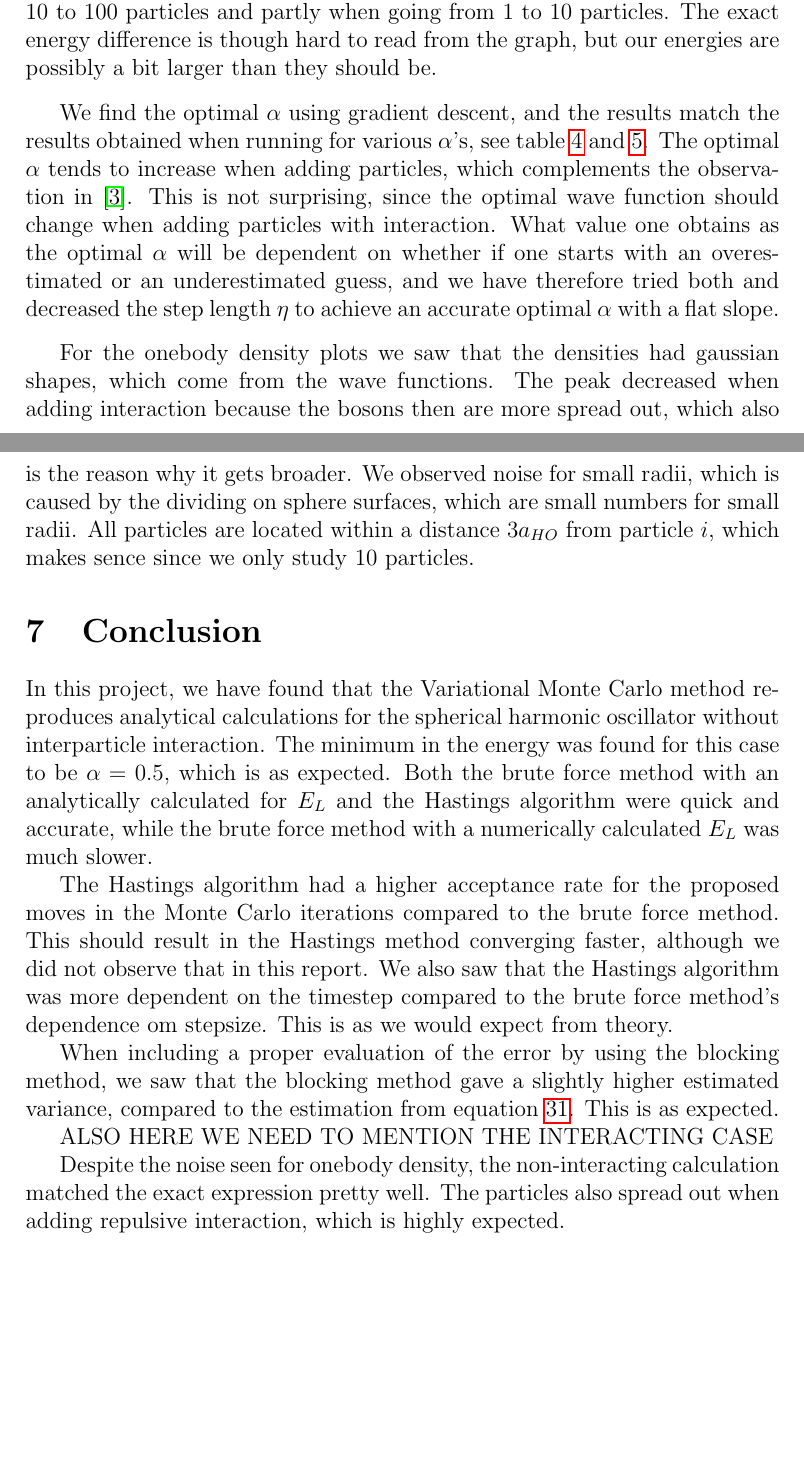
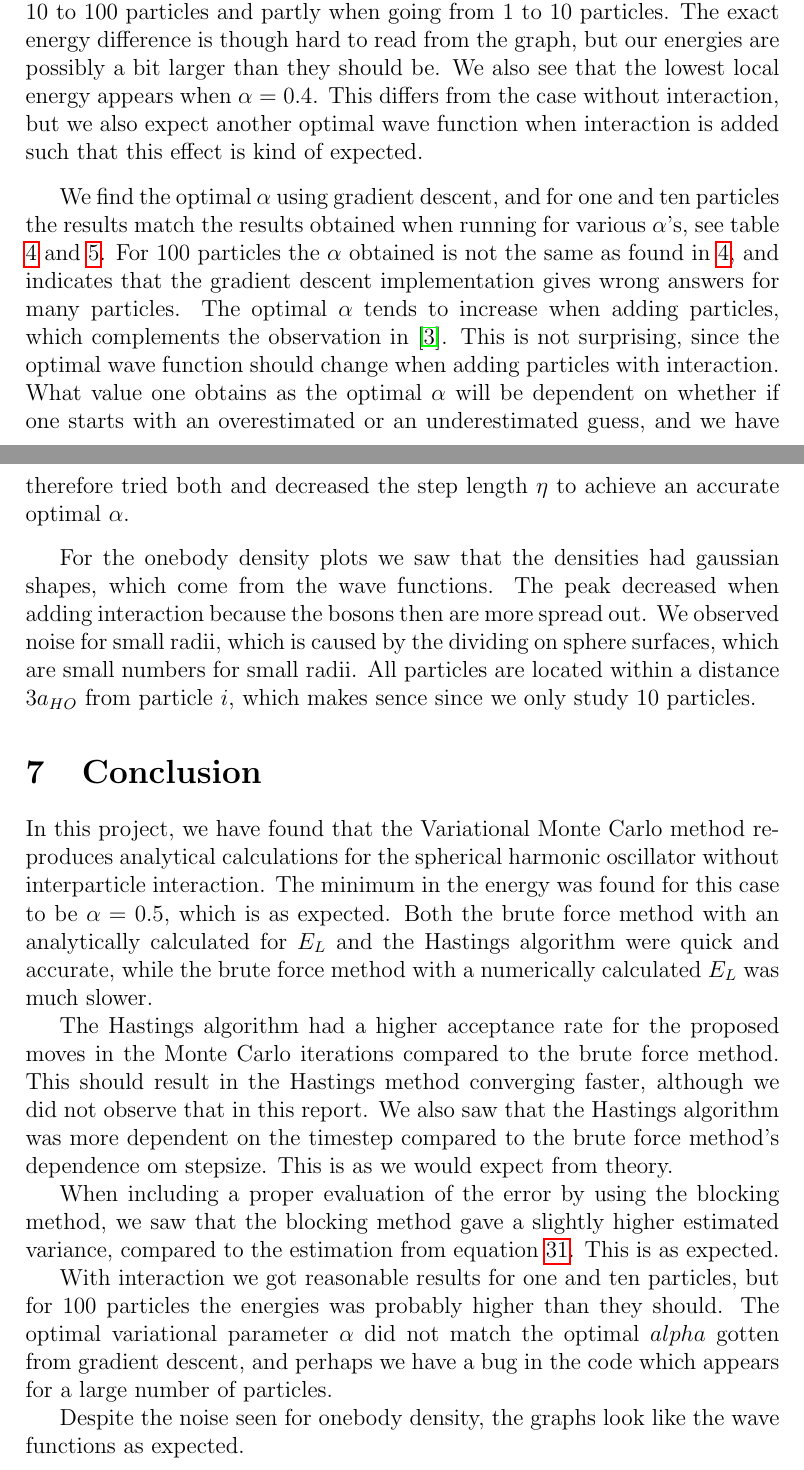
Before and after one commit to evenmn/FYS4411, a LaTeX paper (Project 1/Project1.tex): two parts of pages 27 and 28 of 37, joined at a grey line, cut so that both start at the same text, the shorter picture padded with empty space. Compiled offline with pdfLaTeX.

Commit message:
Updated discussion/conclusion

```diff
--- a/Project 1/Project1.tex
+++ b/Project 1/Project1.tex
@@ -729,15 +729,15 @@ In table \ref{tab:variance_analysis}, we repeated the calculation of the no inte
 
 Further we have seen that we get som differences between the variational Monte Carlo and the Gross-Pitaevskii calculations. Gross-Pitaevskii (GP) only holds for dilute bose gases, and since the gas gets less dilute the more particles we add, we will expect some deviations when the number of particles increase. Nonetheless, for the interacting case we study a maximum of 100 particles, so this should be a small effect, and we expect the exact GP equation to be accurate for our case. Anyway, we have not solved GP for the interacting case, so the GP benchmark should underestimate the obtained energy, which is also the case.
 
-We can also compare the results to Ref.\cite{DuBois}, where they have plotted energy per particle as a function of number of particles. According to that plot, the energy per particle should increase rapidly when particles are added to a small number of particles, something that we also observe when going from 10 to 100 particles and partly when going from 1 to 10 particles. The exact energy difference is though hard to read from the graph, but our energies are possibly a bit larger than they should be.
+We can also compare the results to Ref.\cite{DuBois}, where they have plotted energy per particle as a function of number of particles. According to that plot, the energy per particle should increase rapidly when particles are added to a small number of particles, something that we also observe when going from 10 to 100 particles and partly when going from 1 to 10 particles. The exact energy difference is though hard to read from the graph, but our energies are possibly a bit larger than they should be. We also see that the lowest local energy appears when $\alpha=0.4$. This differs from the case without interaction, but we also expect another optimal wave function when interaction is added such that this effect is kind of expected.
 \par
 \vspace{3mm}
 
-We find the optimal $\alpha$ using gradient descent, and the results match the results obtained when running for various $\alpha$'s, see table \ref{tab:EL_calc_repulsive_pot} and \ref{tab:EL_calc_gradientdecent}. The optimal $\alpha$ tends to increase when adding particles, which complements the observation in \cite{Nilsen}. This is not surprising, since the optimal wave function should change when adding particles with interaction. What value one obtains as the optimal $\alpha$ will be dependent on whether if one starts with an overestimated or an underestimated guess, and we have therefore tried both and decreased the step length $\eta$ to achieve an accurate optimal $\alpha$ with a flat slope.
+We find the optimal $\alpha$ using gradient descent, and for one and ten particles the results match the results obtained when running for various $\alpha$'s, see table \ref{tab:EL_calc_repulsive_pot} and \ref{tab:EL_calc_gradientdecent}. For 100 particles the $\alpha$ obtained is not the same as found in \ref{tab:EL_calc_repulsive_pot}, and indicates that the gradient descent implementation gives wrong answers for many particles. The optimal $\alpha$ tends to increase when adding particles, which complements the observation in \cite{Nilsen}. This is not surprising, since the optimal wave function should change when adding particles with interaction. What value one obtains as the optimal $\alpha$ will be dependent on whether if one starts with an overestimated or an underestimated guess, and we have therefore tried both and decreased the step length $\eta$ to achieve an accurate optimal $\alpha$.
 \par
 \vspace{3mm}
 
-For the onebody density plots we saw that the densities had gaussian shapes, which come from the wave functions. The peak decreased when adding interaction because the bosons then are more spread out, which also is the reason why it gets broader. We observed noise for small radii, which is caused by the dividing on sphere surfaces, which are small numbers for small radii. All particles are located within a distance $3a_{HO}$ from particle $i$, which makes sence since we only study 10 particles.
+For the onebody density plots we saw that the densities had gaussian shapes, which come from the wave functions. The peak decreased when adding interaction because the bosons then are more spread out. We observed noise for small radii, which is caused by the dividing on sphere surfaces, which are small numbers for small radii. All particles are located within a distance $3a_{HO}$ from particle $i$, which makes sence since we only study 10 particles.
 
 
 \section{Conclusion}
@@ -747,9 +747,9 @@ In this project, we have found that the Variational Monte Carlo method reproduce
 The Hastings algorithm had a higher acceptance rate for the proposed moves in the Monte Carlo iterations compared to the brute force method. This should result in the Hastings method converging faster, although we did not observe that in this report. We also saw that the Hastings algorithm was more dependent on the timestep compared to the brute force method's dependence om stepsize. This is as we would expect from theory.  \par
 When including a proper evaluation of the error by using the blocking method, we saw that the blocking method gave a slightly higher estimated variance, compared to the estimation from equation \ref{eq:variance_simplified}. This is as expected.
 
-ALSO HERE WE NEED TO MENTION THE INTERACTING CASE
+With interaction we got reasonable results for one and ten particles, but for 100 particles the energies was probably higher than they should. The optimal variational parameter $\alpha$ did not match the optimal $alpha$ gotten from gradient descent, and perhaps we have a bug in the code which appears for a large number of particles.
 
-Despite the noise seen for onebody density, the non-interacting calculation matched the exact expression pretty well. The particles also spread out when adding repulsive interaction, which is highly expected.
+Despite the noise seen for onebody density, the graphs look like the wave functions as expected.
 
 
 
```
Also changed, not shown: Project 1/Project1.pdf, Project 1/Project1.tex (2 more changed lines).
